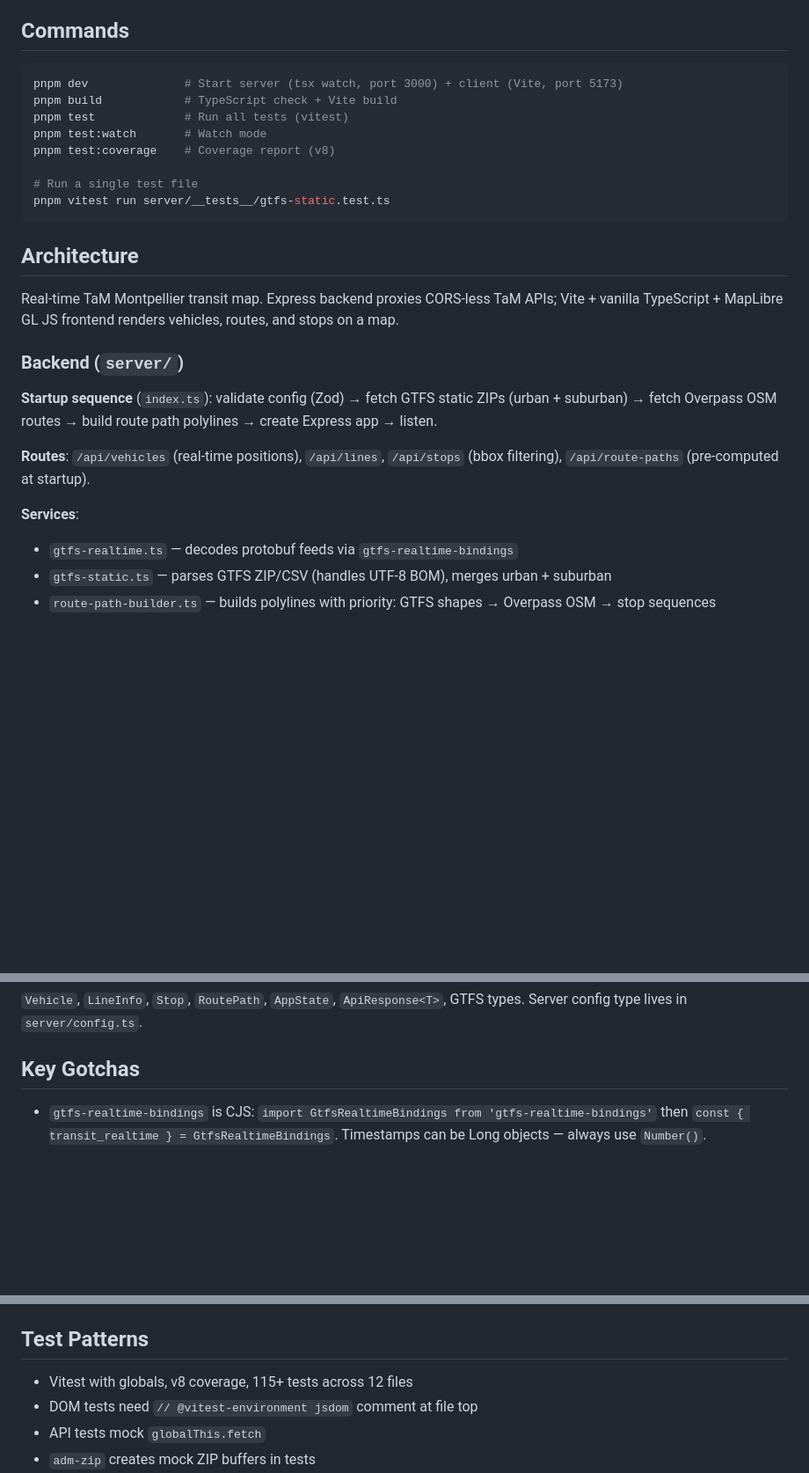
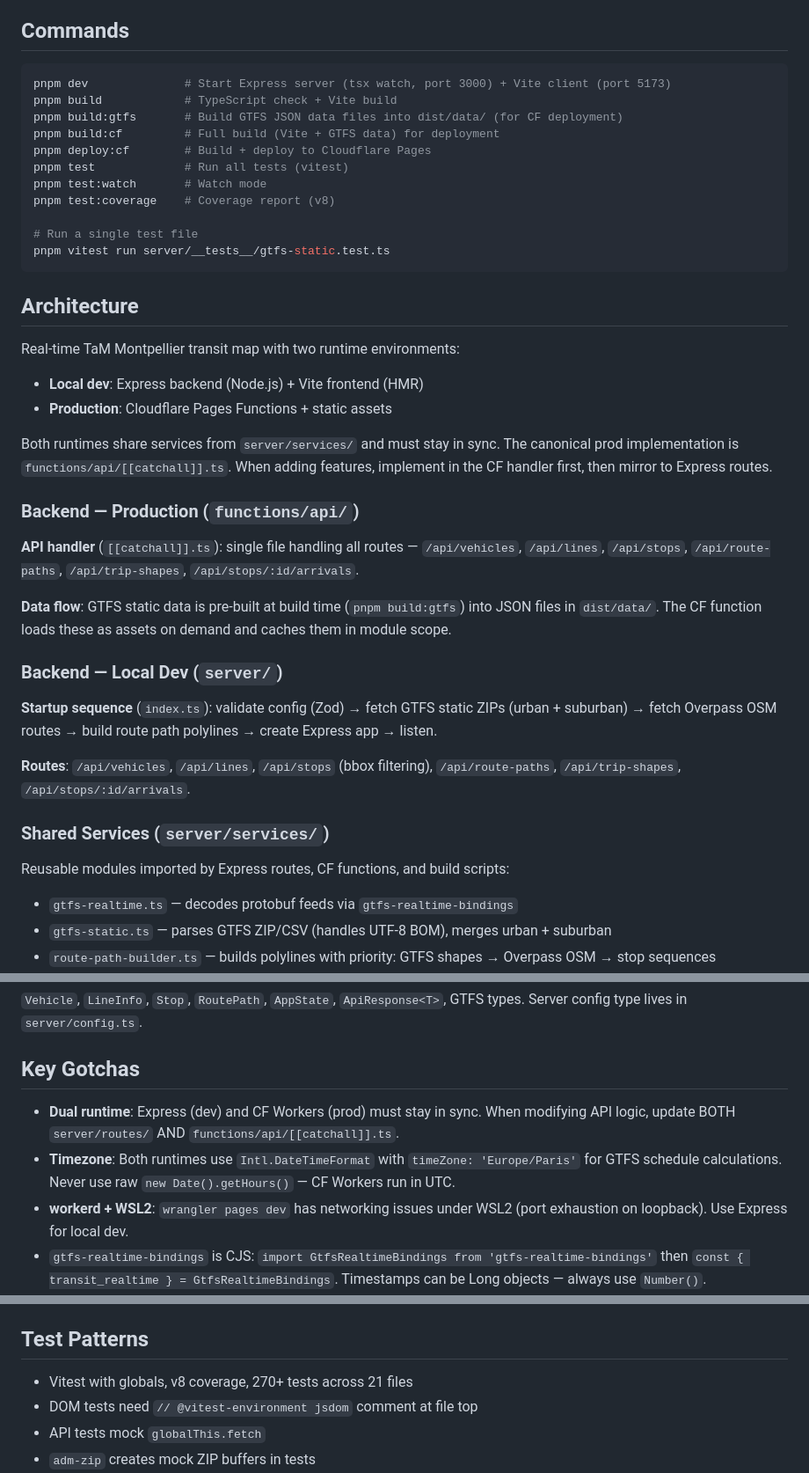
Before and after one commit to pyxl-dev/transport-facile, a Markdown page: CLAUDE.md, 3 parts joined by grey strips. Shown at 88% size. GitHub-like rendering; blank space fills up the shorter version.

Commit message:
docs: update CLAUDE.md for dual-runtime architecture and CF deployment
Rewrite architecture section to document both Express (dev) and
Cloudflare Pages (prod) runtimes. Add build:gtfs, build:cf, deploy:cf
commands. Document dual-runtime sync gotcha, timezone handling, and
workerd+WSL2 issues. Update test count to 270+ across 21 files.

````diff
--- a/CLAUDE.md
+++ b/CLAUDE.md
@@ -5,8 +5,11 @@ This file provides guidance to Claude Code (claude.ai/code) when working with co
 ## Commands
 
 ```bash
-pnpm dev              # Start server (tsx watch, port 3000) + client (Vite, port 5173)
+pnpm dev              # Start Express server (tsx watch, port 3000) + Vite client (port 5173)
 pnpm build            # TypeScript check + Vite build
+pnpm build:gtfs       # Build GTFS JSON data files into dist/data/ (for CF deployment)
+pnpm build:cf         # Full build (Vite + GTFS data) for deployment
+pnpm deploy:cf        # Build + deploy to Cloudflare Pages
 pnpm test             # Run all tests (vitest)
 pnpm test:watch       # Watch mode
 pnpm test:coverage    # Coverage report (v8)
@@ -17,15 +20,28 @@ pnpm vitest run server/__tests__/gtfs-static.test.ts
 
 ## Architecture
 
-Real-time TaM Montpellier transit map. Express backend proxies CORS-less TaM APIs; Vite + vanilla TypeScript + MapLibre GL JS frontend renders vehicles, routes, and stops on a map.
+Real-time TaM Montpellier transit map with two runtime environments:
 
-### Backend (`server/`)
+- **Local dev**: Express backend (Node.js) + Vite frontend (HMR)
+- **Production**: Cloudflare Pages Functions + static assets
+
+Both runtimes share services from `server/services/` and must stay in sync. The canonical prod implementation is `functions/api/[[catchall]].ts`. When adding features, implement in the CF handler first, then mirror to Express routes.
+
+### Backend — Production (`functions/api/`)
+
+**API handler** (`[[catchall]].ts`): single file handling all routes — `/api/vehicles`, `/api/lines`, `/api/stops`, `/api/route-paths`, `/api/trip-shapes`, `/api/stops/:id/arrivals`.
+
+**Data flow**: GTFS static data is pre-built at build time (`pnpm build:gtfs`) into JSON files in `dist/data/`. The CF function loads these as assets on demand and caches them in module scope.
+
+### Backend — Local Dev (`server/`)
 
 **Startup sequence** (`index.ts`): validate config (Zod) → fetch GTFS static ZIPs (urban + suburban) → fetch Overpass OSM routes → build route path polylines → create Express app → listen.
 
-**Routes**: `/api/vehicles` (real-time positions), `/api/lines`, `/api/stops` (bbox filtering), `/api/route-paths` (pre-computed at startup).
+**Routes**: `/api/vehicles`, `/api/lines`, `/api/stops` (bbox filtering), `/api/route-paths`, `/api/trip-shapes`, `/api/stops/:id/arrivals`.
 
-**Services**:
+### Shared Services (`server/services/`)
+
+Reusable modules imported by Express routes, CF functions, and build scripts:
 - `gtfs-realtime.ts` — decodes protobuf feeds via `gtfs-realtime-bindings`
 - `gtfs-static.ts` — parses GTFS ZIP/CSV (handles UTF-8 BOM), merges urban + suburban
 - `route-path-builder.ts` — builds polylines with priority: GTFS shapes → Overpass OSM → stop sequences
@@ -48,6 +64,9 @@ Real-time TaM Montpellier transit map. Express backend proxies CORS-less TaM API
 
 ## Key Gotchas
 
+- **Dual runtime**: Express (dev) and CF Workers (prod) must stay in sync. When modifying API logic, update BOTH `server/routes/` AND `functions/api/[[catchall]].ts`.
+- **Timezone**: Both runtimes use `Intl.DateTimeFormat` with `timeZone: 'Europe/Paris'` for GTFS schedule calculations. Never use raw `new Date().getHours()` — CF Workers run in UTC.
+- **workerd + WSL2**: `wrangler pages dev` has networking issues under WSL2 (port exhaustion on loopback). Use Express for local dev.
 - `gtfs-realtime-bindings` is CJS: `import GtfsRealtimeBindings from 'gtfs-realtime-bindings'` then `const { transit_realtime } = GtfsRealtimeBindings`. Timestamps can be Long objects — always use `Number()`.
 - MapLibre v4.7: symbol + circle layers on the **same GeoJSON source** causes circles to not render. Use separate sources or HTML markers.
 - MapLibre CSS: use `import 'maplibre-gl/dist/maplibre-gl.css'` (CDN import can be blocked by browser tracking prevention).
@@ -58,7 +77,7 @@ Real-time TaM Montpellier transit map. Express backend proxies CORS-less TaM API
 
 ## Test Patterns
 
-- Vitest with globals, v8 coverage, 115+ tests across 12 files
+- Vitest with globals, v8 coverage, 270+ tests across 21 files
 - DOM tests need `// @vitest-environment jsdom` comment at file top
 - API tests mock `globalThis.fetch`
 - `adm-zip` creates mock ZIP buffers in tests
````
